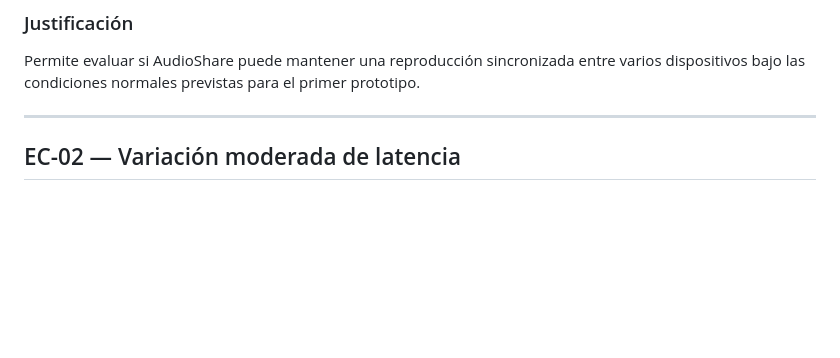
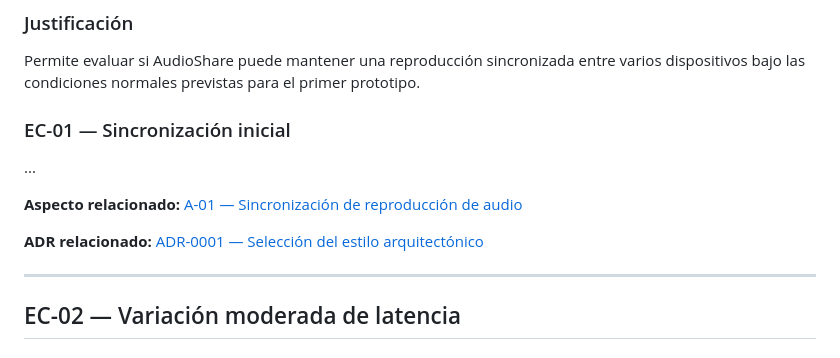
Before and after one commit to ISCOUTB/AS_202620_AudioShare, a Markdown page: docs/escenarios_calidad.md, the part around the change. GitHub-like rendering; blank space fills up the shorter version.

Commit message:
Add EC-01 scenario for initial audio synchronization
Added initial synchronization scenario EC-01 with related aspects and ADR.

```diff
--- a/docs/escenarios_calidad.md
+++ b/docs/escenarios_calidad.md
@@ -46,6 +46,14 @@ una conexión estable durante la prueba.
 Permite evaluar si AudioShare puede mantener una reproducción sincronizada
 entre varios dispositivos bajo las condiciones normales previstas para el
 primer prototipo.
+
+### EC-01 — Sincronización inicial
+
+...
+
+**Aspecto relacionado:** [A-01 — Sincronización de reproducción de audio](./aspectos.md#a-01--sincronización-de-reproducción-de-audio)
+
+**ADR relacionado:** [ADR-0001 — Selección del estilo arquitectónico](./adr/0001-usar-monolito-modular.md)
 
 ---
 
```
